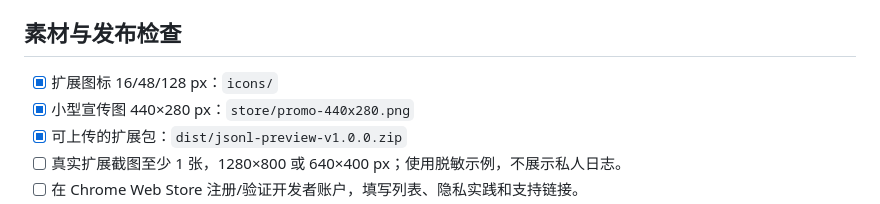
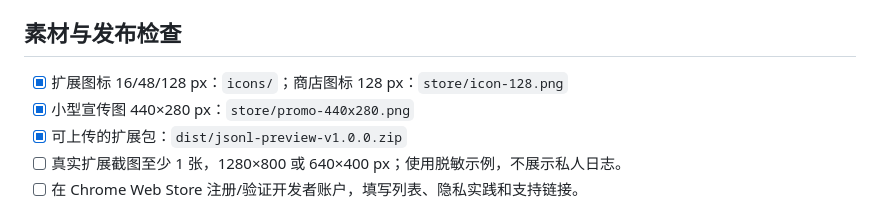
Before and after one commit to YaoKaiLun/jsonl-preview, a Markdown page: STORE_LISTING.md, the part around the change. GitHub-like rendering.

Commit message:
Add Chrome Web Store icon asset

```diff
--- a/STORE_LISTING.md
+++ b/STORE_LISTING.md
@@ -35,7 +35,7 @@
 
 ## 素材与发布检查
 
-- [x] 扩展图标 16/48/128 px：`icons/`
+- [x] 扩展图标 16/48/128 px：`icons/`；商店图标 128 px：`store/icon-128.png`
 - [x] 小型宣传图 440×280 px：`store/promo-440x280.png`
 - [x] 可上传的扩展包：`dist/jsonl-preview-v1.0.0.zip`
 - [ ] 真实扩展截图至少 1 张，1280×800 或 640×400 px；使用脱敏示例，不展示私人日志。
```
Also changed, not shown: store/icon-128.png (added), 2 other files.
